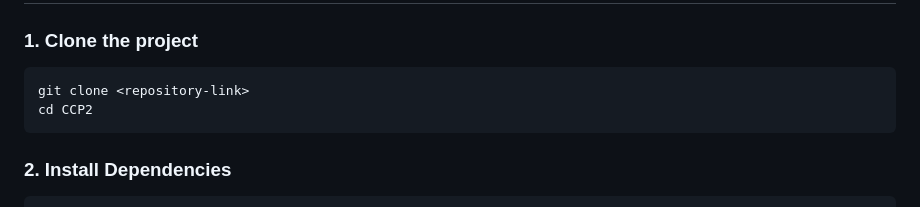
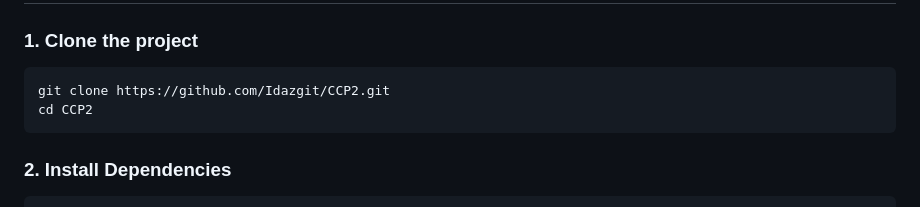
Before and after one commit to Idazgit/CCP2, a Markdown page: README.md, the part around the change. GitHub-like rendering.

Commit message:
docs(readme): add link for repo

````diff
--- a/README.md
+++ b/README.md
@@ -80,7 +80,7 @@ CCP2/
 ### 1. Clone the project
 
 ```bash
-git clone <repository-link>
+git clone https://github.com/Idazgit/CCP2.git
 cd CCP2
 ```
 
````
